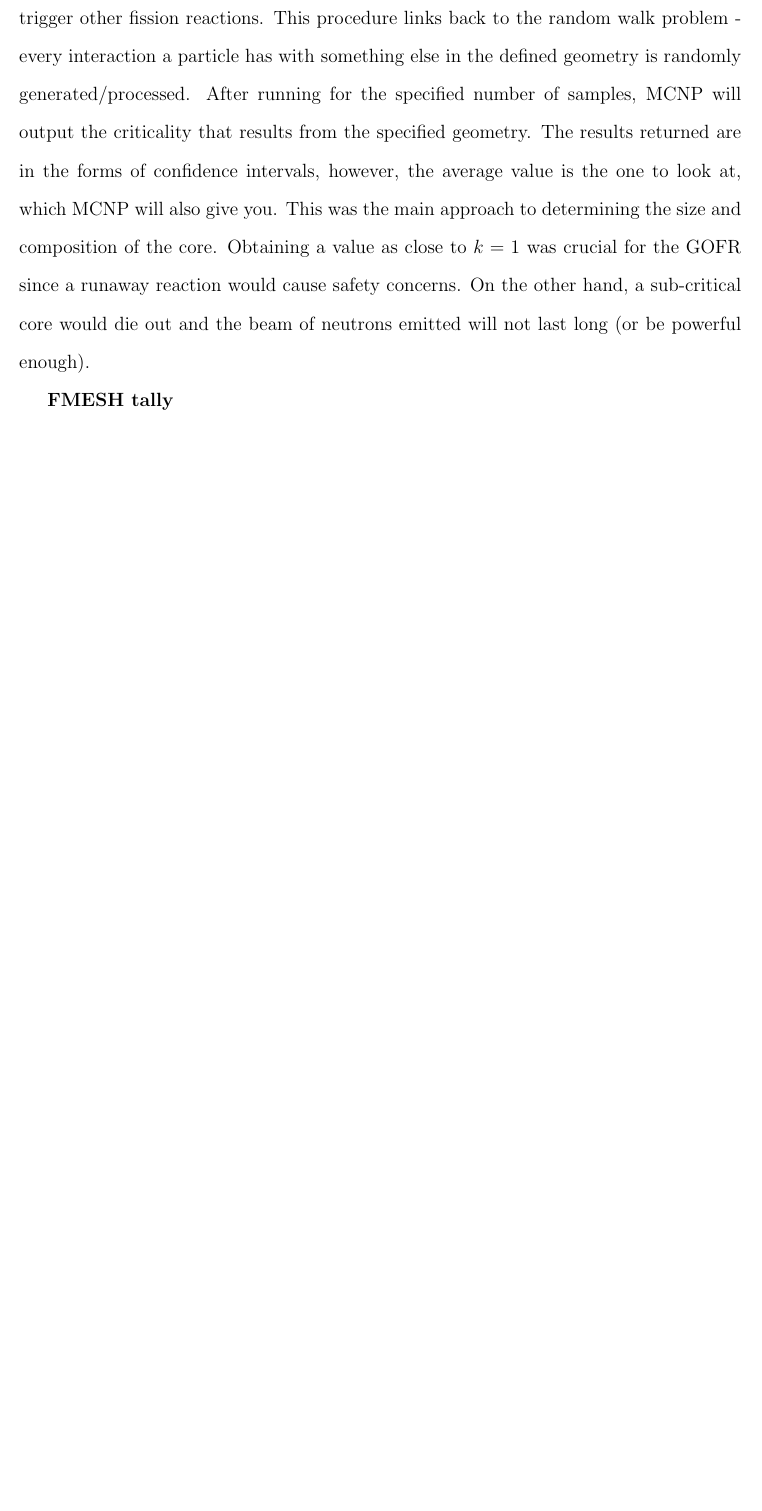
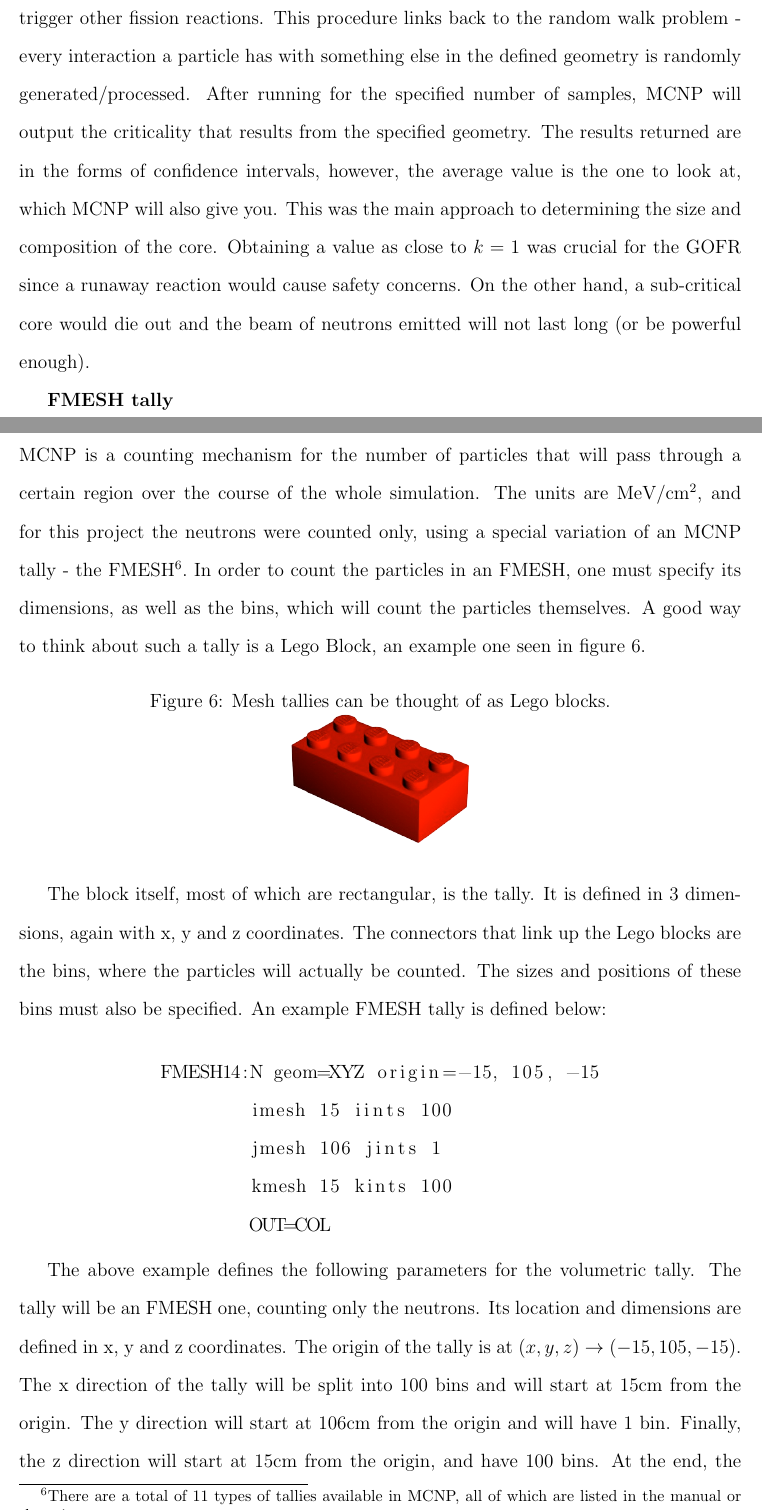
Before and after one commit to ivanempire/mqpreport, a LaTeX document (Report.tex, which reads sections/MCNP.tex): part of page 17 of 24 before the commit and two parts of pages 17 and 18 of 26 after it, the two joined at a grey line, cut so that both start at the same text, the shorter picture padded with empty space. Compiled offline with pdfLaTeX.

Commit message:
MCNP section done

```diff
--- a/sections/MCNP.tex
+++ b/sections/MCNP.tex
@@ -150,3 +150,28 @@ ksrc 0 0 0
 The k-code will emit particles from the source into a random direction and see if they trigger other fission reactions. This procedure links back to the random walk problem - every interaction a particle has with something else in the defined geometry is randomly generated/processed. After running for the specified number of samples, MCNP will output the criticality that results from the specified geometry. The results returned are in the forms of confidence intervals, however, the average value is the one to look at, which MCNP will also give you. This was the main approach to determining the size and composition of the core. Obtaining a value as close to $k=1$ was crucial for the GOFR since a runaway reaction would cause safety concerns. On the other hand, a sub-critical core would die out and the beam of neutrons emitted will not last long (or be powerful enough).
 
 \textbf{FMESH tally}\\
+
+The second type of simulations run on the GOFR was an FMESH tally. A tally in MCNP is a counting mechanism for the number of particles that will pass through a certain region over the course of the whole simulation. The units are MeV/cm$^2$, and for this project the neutrons were counted only, using a special variation of an MCNP tally - the FMESH\footnote{There are a total of 11 types of tallies available in MCNP, all of which are listed in the manual or the primer.}. In order to count the particles in an FMESH, one must specify its dimensions, as well as the bins, which will count the particles themselves. A good way to think about such a tally is a Lego Block, an example one seen in figure \ref{fig:lego}.
+
+\begin{figure}[!htbp]
+\caption{Mesh tallies can be thought of as Lego blocks.}
+\label{fig:lego}
+\centering
+\includegraphics[width=0.25\textwidth]{lego.png}
+\end{figure}
+
+The block itself, most of which are rectangular, is the tally. It is defined in 3 dimensions, again with x, y and z coordinates. The connectors that link up the Lego blocks are the bins, where the particles will actually be counted. The sizes and positions of these bins must also be specified. An example FMESH tally is defined below:
+
+\begin{center}
+\begin{tabular}{c}
+\begin{lstlisting}
+FMESH14:N geom=XYZ origin=-15, 105, -15
+	imesh 15 iints 100
+	jmesh 106 jints 1
+	kmesh 15 kints 100
+	OUT=COL
+\end{lstlisting}
+\end{tabular}
+\end{center}
+
+The above example defines the following parameters for the volumetric tally. The tally will be an FMESH one, counting only the neutrons. Its location and dimensions are defined in x, y and z coordinates. The origin of the tally is at $(x,y,z)\rightarrow (-15,105,-15)$. The x direction of the tally will be split into 100 bins and will start at 15cm from the origin. The y direction will start at 106cm from the origin and will have 1 bin. Finally, the z direction will start at 15cm from the origin, and have 100 bins. At the end, the output is specified to be collimated - meaning that the results will be split into their coordinate groupings. The example output is seen below:
```
Also changed, not shown: README.md, figures/lego.png (added), sections/MCNP.tex (15 more changed lines).
